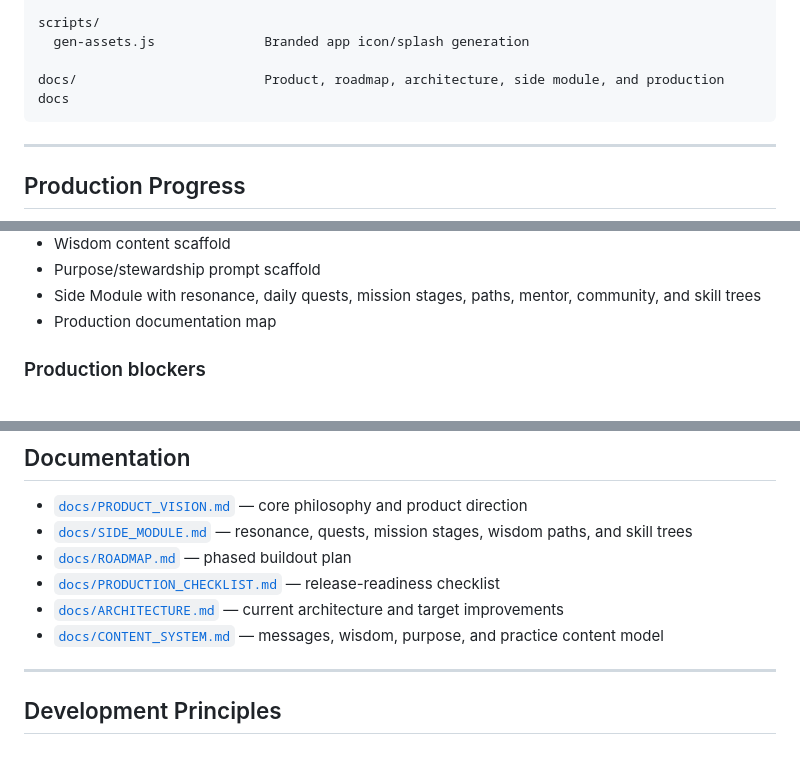
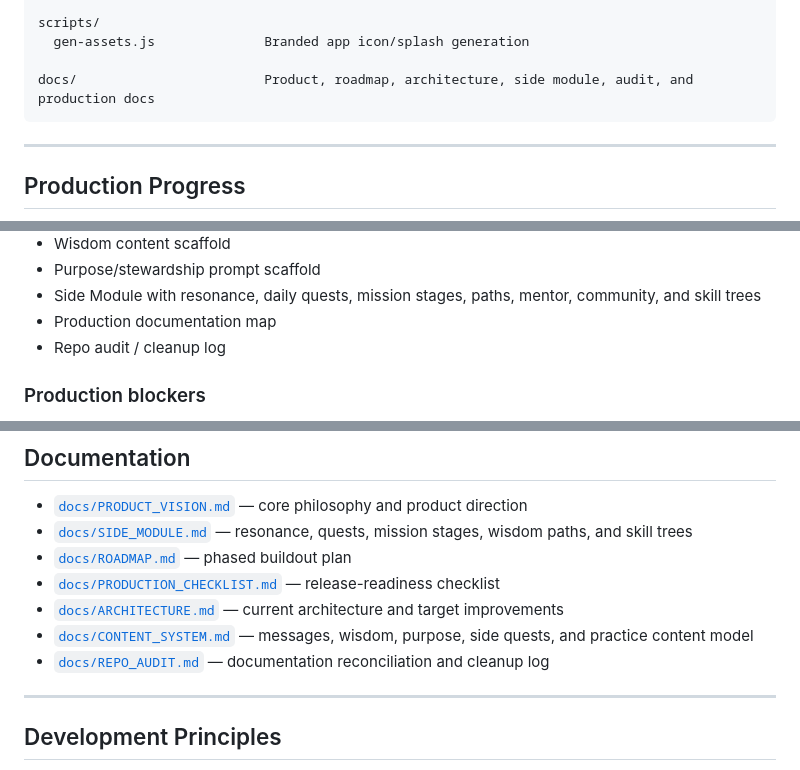
Before and after one commit to mechaloctopus/mentalhealthapp, a Markdown page: README.md, 3 parts joined by grey strips. Rendered like a GitHub page.

Commit message:
docs: add repo audit to README docs map

````diff
--- a/README.md
+++ b/README.md
@@ -164,7 +164,7 @@ src/
 scripts/
   gen-assets.js              Branded app icon/splash generation
 
-docs/                        Product, roadmap, architecture, side module, and production docs
+docs/                        Product, roadmap, architecture, side module, audit, and production docs
 ```
 
 ---
@@ -190,6 +190,7 @@ MoodSignal is currently a strong prototype moving toward production readiness.
 - Purpose/stewardship prompt scaffold
 - Side Module with resonance, daily quests, mission stages, paths, mentor, community, and skill trees
 - Production documentation map
+- Repo audit / cleanup log
 
 ### Production blockers
 
@@ -223,7 +224,8 @@ See [`docs/ROADMAP.md`](docs/ROADMAP.md), [`docs/SIDE_MODULE.md`](docs/SIDE_MODU
 - [`docs/ROADMAP.md`](docs/ROADMAP.md) — phased buildout plan
 - [`docs/PRODUCTION_CHECKLIST.md`](docs/PRODUCTION_CHECKLIST.md) — release-readiness checklist
 - [`docs/ARCHITECTURE.md`](docs/ARCHITECTURE.md) — current architecture and target improvements
-- [`docs/CONTENT_SYSTEM.md`](docs/CONTENT_SYSTEM.md) — messages, wisdom, purpose, and practice content model
+- [`docs/CONTENT_SYSTEM.md`](docs/CONTENT_SYSTEM.md) — messages, wisdom, purpose, side quests, and practice content model
+- [`docs/REPO_AUDIT.md`](docs/REPO_AUDIT.md) — documentation reconciliation and cleanup log
 
 ---
 
````
